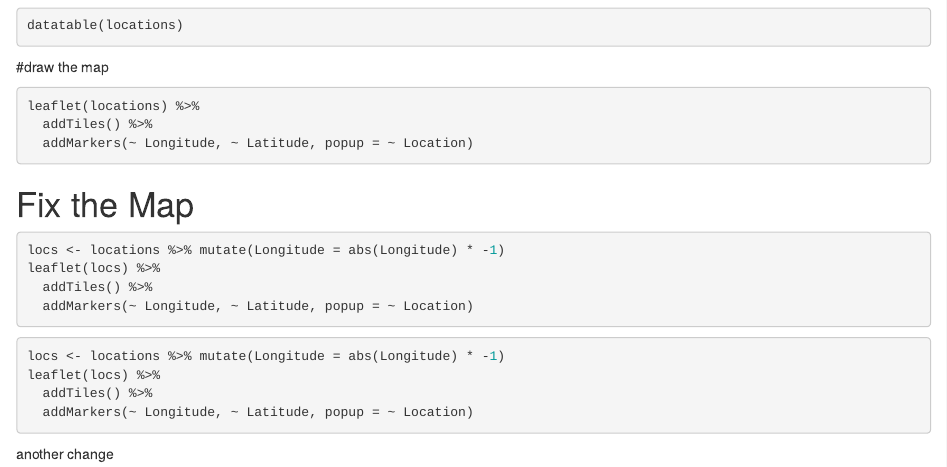
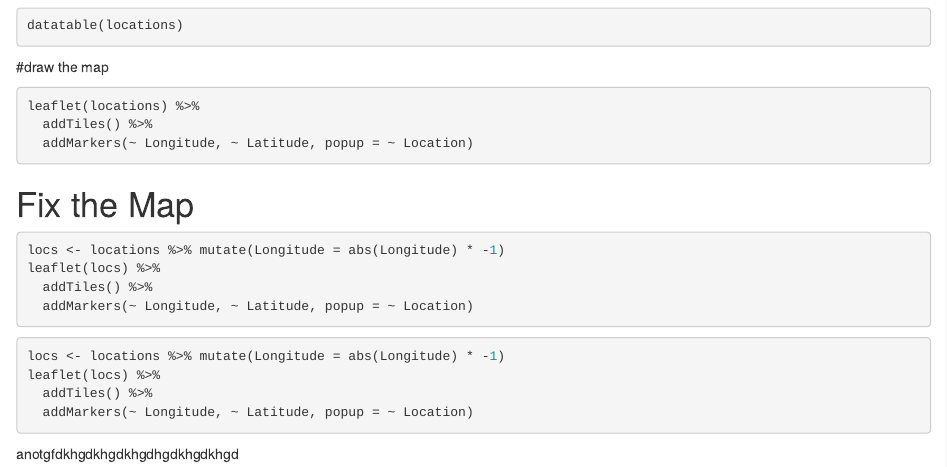
Before and after one commit to vsolovye/arctic-training-repo, an R Markdown document (index.Rmd): the page in a window 1100 px wide, from 1300 px down. Rendered offline with R 4.5, knitr and Pandoc, with nearby package versions; the code chunks are not run, so their results and figures are left out.

Commit message:
add text change

````diff
--- a/index.Rmd
+++ b/index.Rmd
@@ -114,4 +114,4 @@ leaflet(locs) %>%
   addMarkers(~ Longitude, ~ Latitude, popup = ~ Location)
 ```
 
-another change
+anotgfdkhgdkhgdkhgdhgdkhgdkhgd
````
